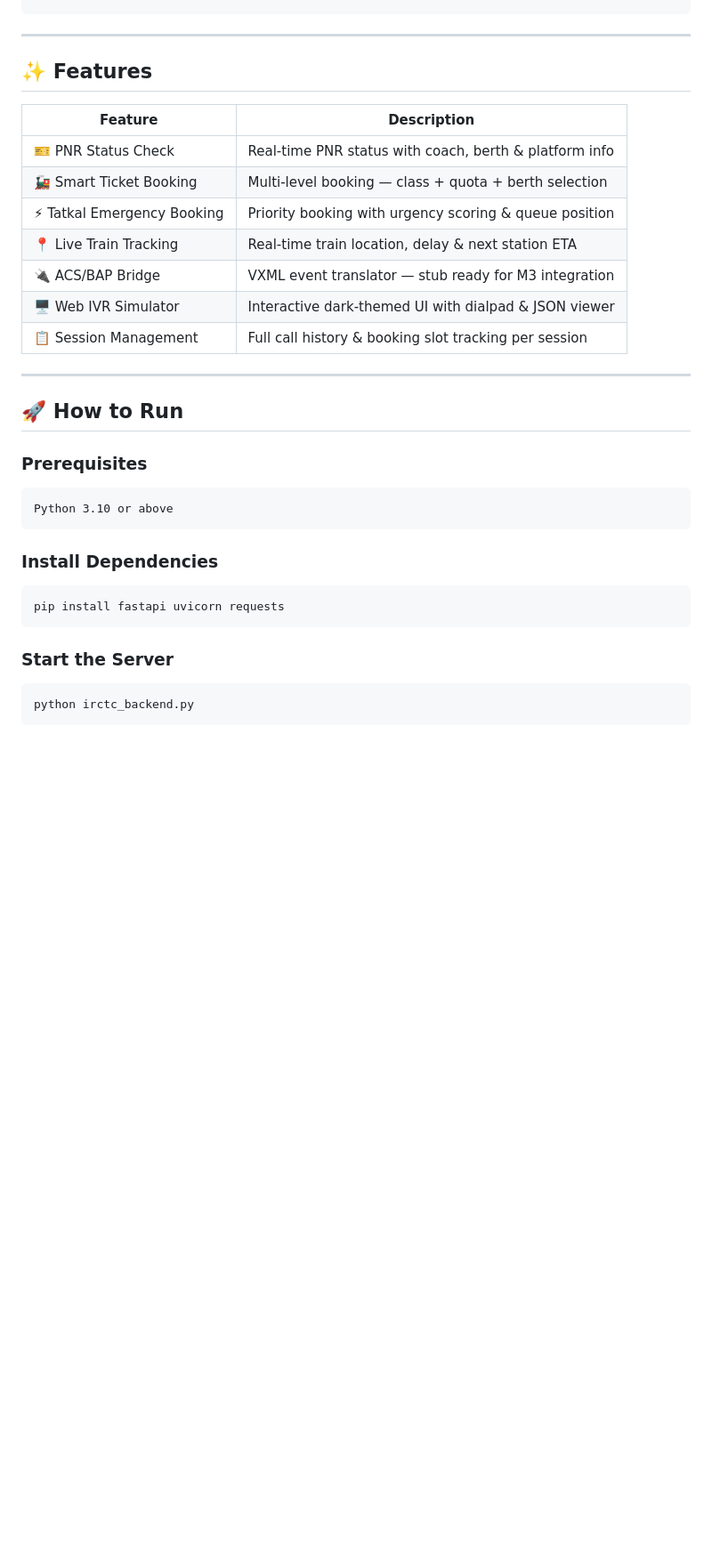
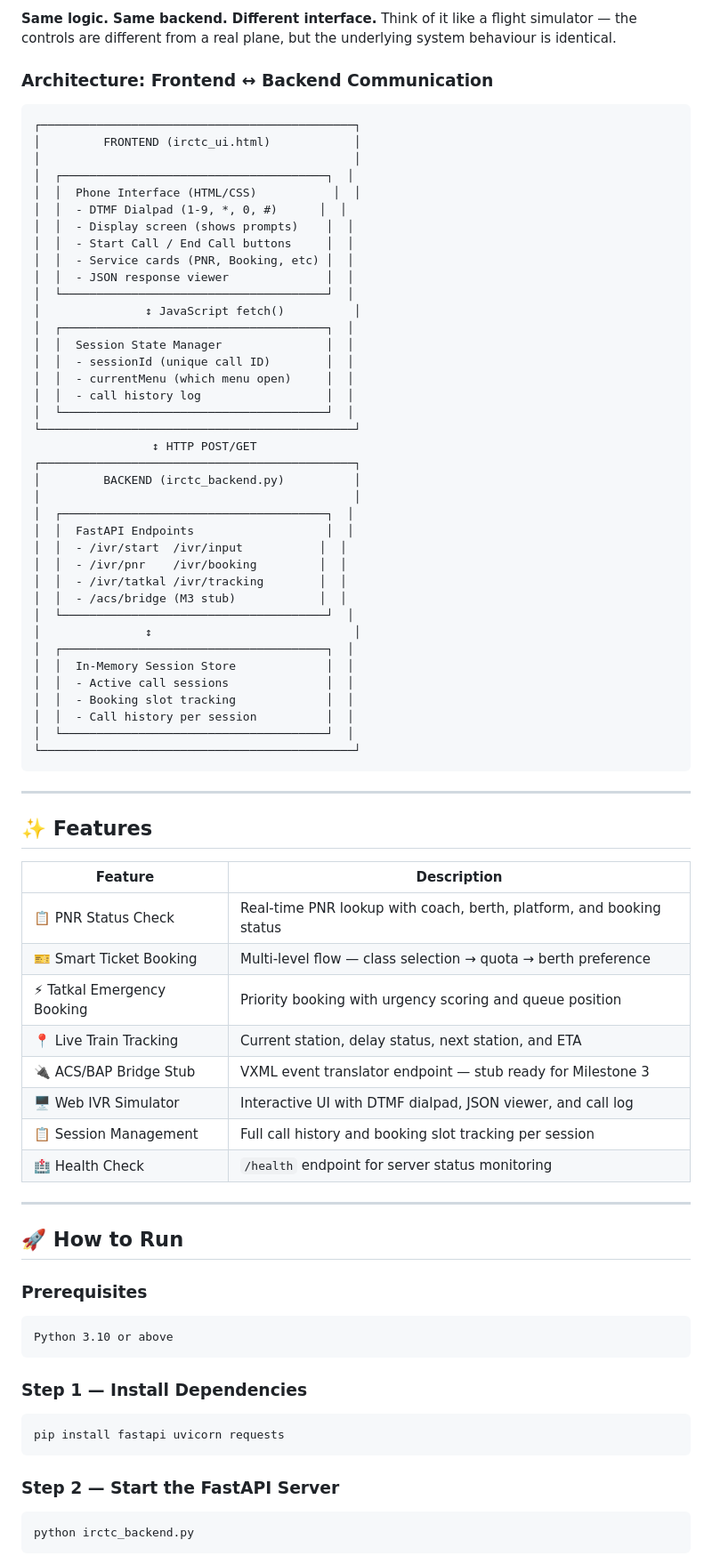
Before and after one commit to Ramyasrivalli/Conversational_IVR_Modernization_Framework, a Markdown page: Conversational_IVR_Modernization_Framework/Milestone 2/README_M2.md, the part around one of its changes. Shown at 89% size. Drawn GitHub-style; blank space fills up the shorter version.

````diff
--- a/Conversational_IVR_Modernization_Framework/Milestone 2/README_M2.md
+++ b/Conversational_IVR_Modernization_Framework/Milestone 2/README_M2.md
@@ -38,3 +74,46 @@ Milestone 2 delivers a **fully functional REST API integration layer** with a we
+**Same logic. Same backend. Different interface.** Think of it like a flight simulator — the controls are different from a real plane, but the underlying system behaviour is identical.
+
+### Architecture: Frontend ↔ Backend Communication
+
+```
+┌─────────────────────────────────────────────┐
+│         FRONTEND (irctc_ui.html)            │
+│                                             │
+│  ┌──────────────────────────────────────┐  │
+│  │  Phone Interface (HTML/CSS)           │  │
+│  │  - DTMF Dialpad (1-9, *, 0, #)      │  │
+│  │  - Display screen (shows prompts)    │  │
+│  │  - Start Call / End Call buttons     │  │
+│  │  - Service cards (PNR, Booking, etc) │  │
+│  │  - JSON response viewer              │  │
+│  └──────────────────────────────────────┘  │
+│               ↕ JavaScript fetch()          │
+│  ┌──────────────────────────────────────┐  │
+│  │  Session State Manager               │  │
+│  │  - sessionId (unique call ID)        │  │
+│  │  - currentMenu (which menu open)     │  │
+│  │  - call history log                  │  │
+│  └──────────────────────────────────────┘  │
+└─────────────────────────────────────────────┘
+                 ↕ HTTP POST/GET
+┌─────────────────────────────────────────────┐
+│         BACKEND (irctc_backend.py)          │
+│                                             │
+│  ┌──────────────────────────────────────┐  │
+│  │  FastAPI Endpoints                   │  │
+│  │  - /ivr/start  /ivr/input           │  │
+│  │  - /ivr/pnr    /ivr/booking         │  │
+│  │  - /ivr/tatkal /ivr/tracking        │  │
+│  │  - /acs/bridge (M3 stub)            │  │
+│  └──────────────────────────────────────┘  │
+│               ↕                             │
+│  ┌──────────────────────────────────────┐  │
+│  │  In-Memory Session Store             │  │
+│  │  - Active call sessions              │  │
+│  │  - Booking slot tracking             │  │
+│  │  - Call history per session          │  │
+│  └──────────────────────────────────────┘  │
+└─────────────────────────────────────────────┘
 ```
 
 ---
@@ -43,29 +122,33 @@ Milestone 2 delivers a **fully functional REST API integration layer** with a we
 
 | Feature | Description |
 |---|---|
-| 🎫 PNR Status Check | Real-time PNR status with coach, berth & platform info |
-| 🚂 Smart Ticket Booking | Multi-level booking — class + quota + berth selection |
-| ⚡ Tatkal Emergency Booking | Priority booking with urgency scoring & queue position |
-| 📍 Live Train Tracking | Real-time train location, delay & next station ETA |
-| 🔌 ACS/BAP Bridge | VXML event translator — stub ready for M3 integration |
-| 🖥️ Web IVR Simulator | Interactive dark-themed UI with dialpad & JSON viewer |
-| 📋 Session Management | Full call history & booking slot tracking per session |
+| 📋 PNR Status Check | Real-time PNR lookup with coach, berth, platform, and booking status |
+| 🎫 Smart Ticket Booking | Multi-level flow — class selection → quota → berth preference |
+| ⚡ Tatkal Emergency Booking | Priority booking with urgency scoring and queue position |
+| 📍 Live Train Tracking | Current station, delay status, next station, and ETA |
+| 🔌 ACS/BAP Bridge Stub | VXML event translator endpoint — stub ready for Milestone 3 |
+| 🖥️ Web IVR Simulator | Interactive UI with DTMF dialpad, JSON viewer, and call log |
+| 📋 Session Management | Full call history and booking slot tracking per session |
+| 🏥 Health Check | `/health` endpoint for server status monitoring |
 
 ---
 
 ## 🚀 How to Run
 
 ### Prerequisites
+
 ```
 Python 3.10 or above
 ```
 
-### Install Dependencies
+### Step 1 — Install Dependencies
+
 ```bash
 pip install fastapi uvicorn requests
 ```
 
-### Start the Server
+### Step 2 — Start the FastAPI Server
+
 ```bash
 python irctc_backend.py
 ```
````
Also changed, not shown: other parts of Conversational_IVR_Modernization_Framework/Milestone 2/README_M2.md (+122 -61 lines).
